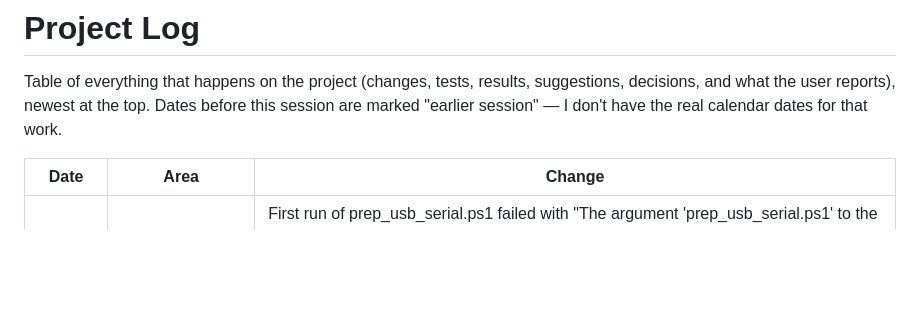
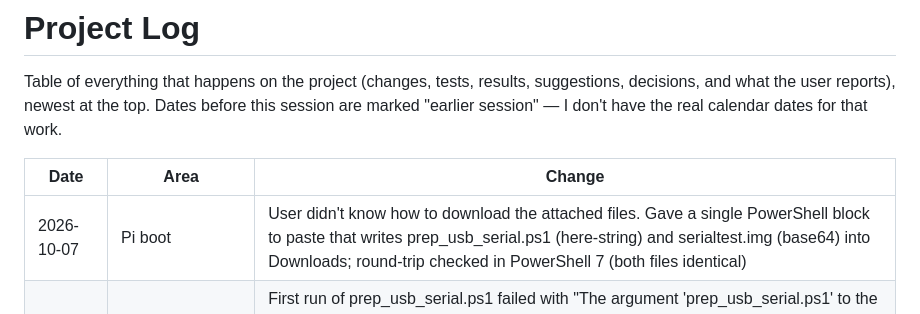
Before and after one commit to HaidarAli147/retro-tv, a Markdown page: PROJECT_LOG.md, the part around the change. GitHub-like rendering; blank space fills up the shorter version.

Commit message:
Log download help for the prep script
Co-Authored-By: Claude Opus 5.5 <noreply@anthropic.com>
Claude-Session: https://claude.ai/code/session_011SnRkzkWNjLFp7jjiX2Foy

```diff
--- a/PROJECT_LOG.md
+++ b/PROJECT_LOG.md
@@ -5,6 +5,7 @@ Table of everything that happens on the project (changes, tests, results, sugges
 
 | Date | Area | Change |
 |---|---|---|
+| 2026-10-07 | Pi boot | User didn't know how to download the attached files. Gave a single PowerShell block to paste that writes prep_usb_serial.ps1 (here-string) and serialtest.img (base64) into Downloads; round-trip checked in PowerShell 7 (both files identical) |
 | 2026-10-07 | Pi boot | First run of prep_usb_serial.ps1 failed with "The argument 'prep_usb_serial.ps1' to the -File parameter does not exist": the user ran it from C:\WINDOWS\system32 (admin PowerShell), not the folder holding the script. Told them to `cd` to the download folder (likely C:\Users\haals\Downloads), or pass the full path, and to check the browser didn't rename the file. No changes were made to the drive |
 | 2026-10-07 | Pi boot | User plugged the Pi OS USB stick into their PC and said Claude may edit it. A cloud session can't reach the user's PC or drives, so added `pi_debug/prep_usb_serial.ps1` instead: finds the bootfs drive (config.txt + start4.elf), backs up config.txt/cmdline.txt to Downloads\usb_boot_backup_serial_<time>, then `-Mode serialtest` (copies serialtest.img, adds a marked `kernel=serialtest.img` block), `-Mode linux` (block with enable_uart/uart_2ndstage/disable-bt; cmdline gets `earlycon=pl011,mmio32,0xfe201000 console=ttyAMA0,115200 console=tty1 ... ignore_loglevel keep_bootcon`, drops quiet/splash, keeps PARTUUID; original saved as cmdline.txt.retro-tv-orig) or `-Mode undo`. Tested with PowerShell 7.4 on a fake bootfs: -WhatIf writes nothing, repeat runs don't duplicate, undo is byte-identical |
 | 2026-10-07 | Pi boot | Built `pi_debug/arm_serial_ram_test/serialtest.img` (bare-metal): sets up the PL011 UART on GPIO14 itself (115200), prints a banner, tests RAM 0x00200000-0x20000000 (the 512 MB Linux still failed in) with address and inverse-address patterns, then blinks the LED (3 = RAM OK, 10 = RAM FAIL). Verified in QEMU raspi3b with a Pi 3 build (same UART/GPIO at 0x3F000000), including a forced-failure variant; QEMU caught a label clash in the print macro that was fixed before release. Asked the user to run it with the Arduino serial reader; also asked whether blink.img showed the 3-flash pattern or only solid green |
```
